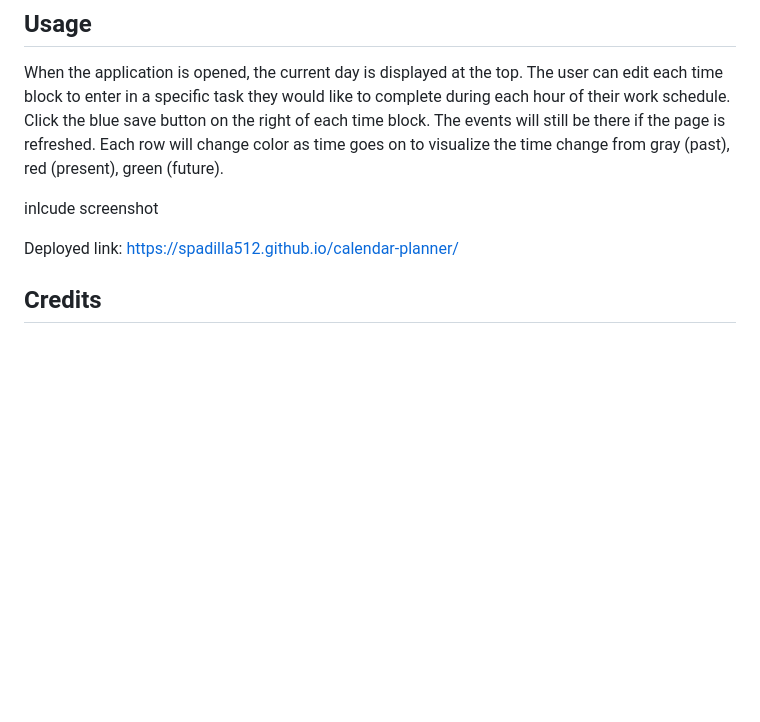
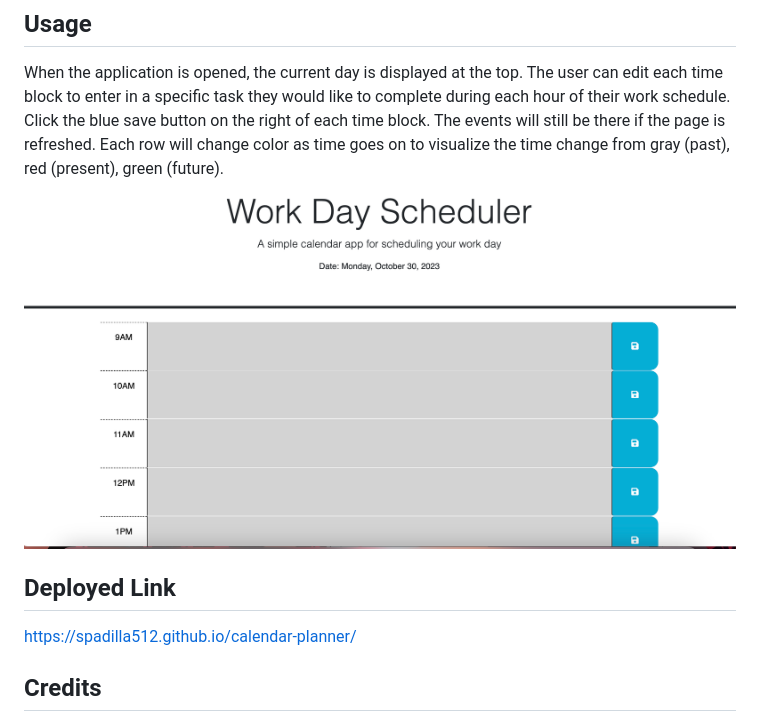
Before and after one commit to spadilla512/calendar-planner, a Markdown page: README.md, the part around the change. Drawn GitHub-style; pictures changed too: assets/images/image.png (added); blank space fills up the shorter version.

Commit message:
added screenshot and deployed link to README

```diff
--- a/README.md
+++ b/README.md
@@ -34,9 +34,11 @@ N/A
 
 When the application is opened, the current day is displayed at the top. The user can edit each time block to enter in a specific task they would like to complete during each hour of their work schedule. Click the blue save button on the right of each time block. The events will still be there if the page is refreshed. Each row will change color as time goes on to visualize the time change from gray (past), red (present), green (future).
 
-inlcude screenshot
+![Alt text](assets/images/image.png)
 
-Deployed link: https://spadilla512.github.io/calendar-planner/
+## Deployed Link
+
+https://spadilla512.github.io/calendar-planner/
 
 ## Credits
 
```
Also changed, not shown: 4 other files.
